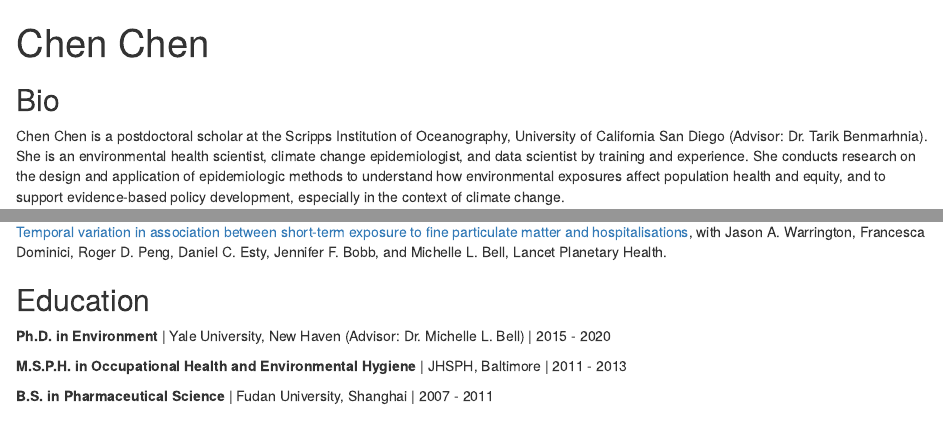
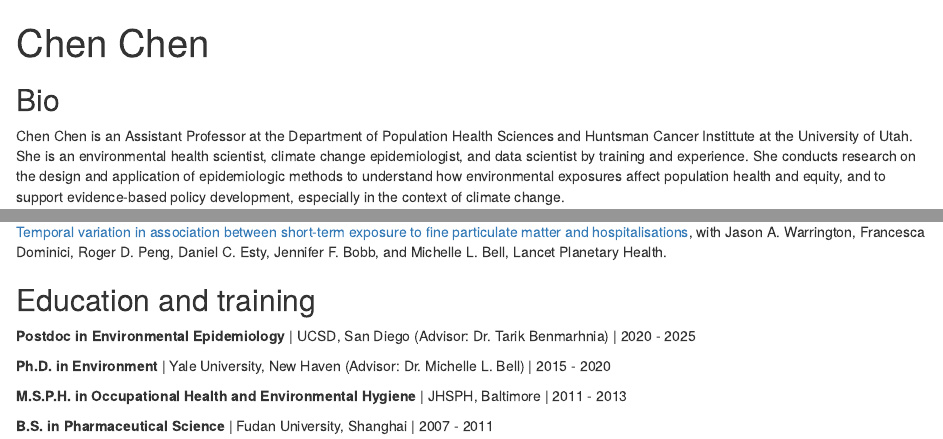
Before and after one commit to suthlam/suthlam.github.io, an R Markdown document (index.Rmd): the page in a window 1100 px wide, from its top, and a second part further down, joined at a grey line. Rendered offline with R 4.5, knitr and Pandoc, with nearby package versions; drawn as R Markdown's standard HTML page in place of the format the file asks for.

Commit message:
updated affiliations

```diff
--- a/index.Rmd
+++ b/index.Rmd
@@ -11,14 +11,14 @@ links:
   - label: LinkedIn
     url: "https://www.linkedin.com/in/chen-chen-4a24733a/"
   - label: Email
-    url: "mailto:chc048@ucsd.edu"
+    url: "mailto:chen.chen@hci.utah.edu"
 output:
   postcards::solana
 ---
 
 ## Bio
 
-Chen Chen is a postdoctoral scholar at the Scripps Institution of Oceanography, University of California San Diego (Advisor: Dr. Tarik Benmarhnia). She is an environmental health scientist, climate change epidemiologist, and data scientist by training and experience. She conducts research on the design and application of epidemiologic methods to understand how environmental exposures affect population health and equity, and to support evidence-based policy development, especially in the context of climate change.
+Chen Chen is an Assistant Professor at the Department of Population Health Sciences and Huntsman Cancer Instittute at the University of Utah. She is an environmental health scientist, climate change epidemiologist, and data scientist by training and experience. She conducts research on the design and application of epidemiologic methods to understand how environmental exposures affect population health and equity, and to support evidence-based policy development, especially in the context of climate change.
 
 
 ## Recent work
@@ -35,7 +35,9 @@ Chen Chen is a postdoctoral scholar at the Scripps Institution of Oceanography,
 
 [Temporal variation in association between short-term exposure to fine particulate matter and hospitalisations](https://www.sciencedirect.com/science/article/pii/S2542519621001686?via%3Dihub), with Jason A. Warrington, Francesca Dominici, Roger D. Peng, Daniel C. Esty, Jennifer F. Bobb, and Michelle L. Bell, Lancet Planetary Health.
 
-## Education
+## Education and training
+
+**Postdoc in Environmental Epidemiology** | UCSD, San Diego (Advisor: Dr. Tarik Benmarhnia) | 2020 - 2025
 
 **Ph.D. in Environment** | Yale University, New Haven (Advisor: Dr. Michelle L. Bell) | 2015 - 2020
 
```
